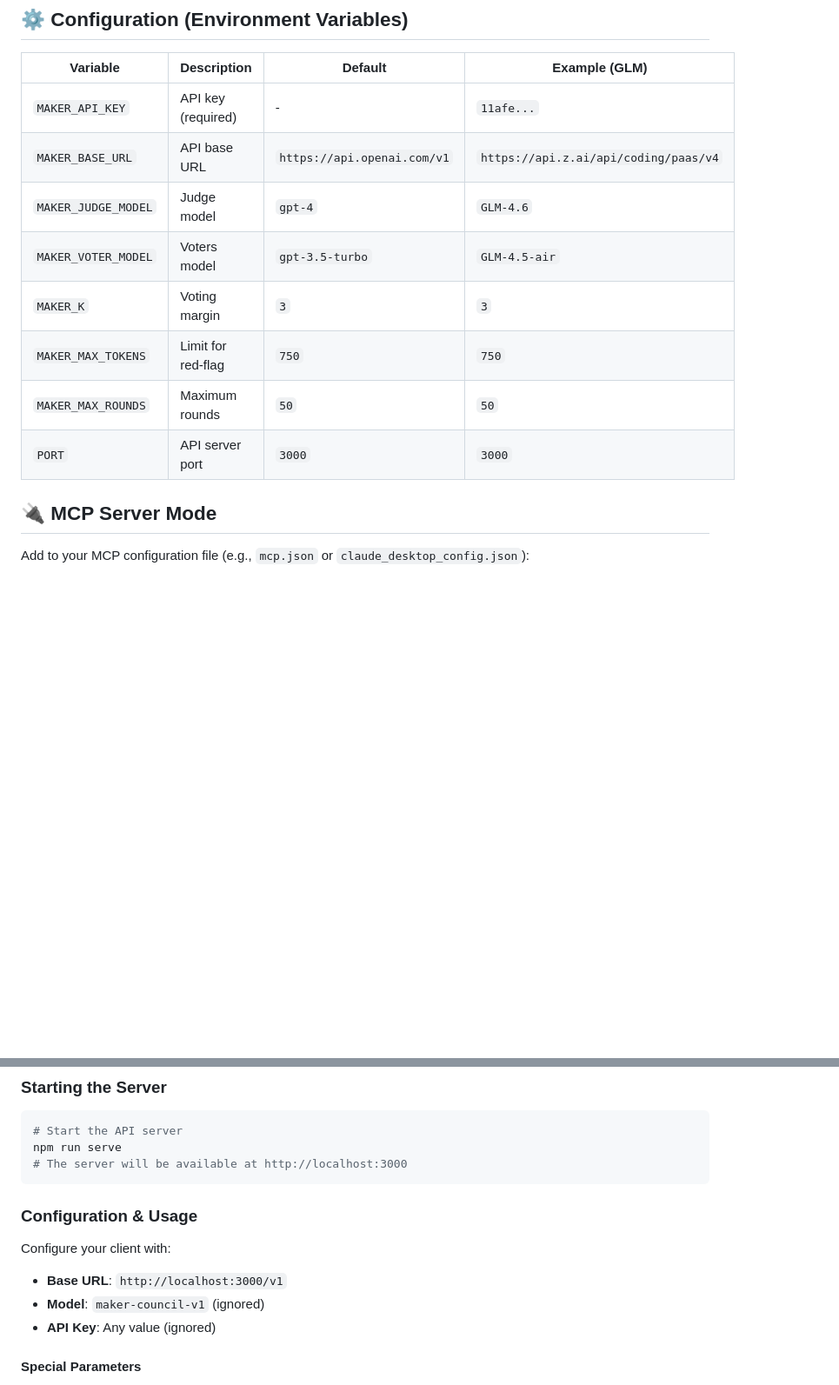
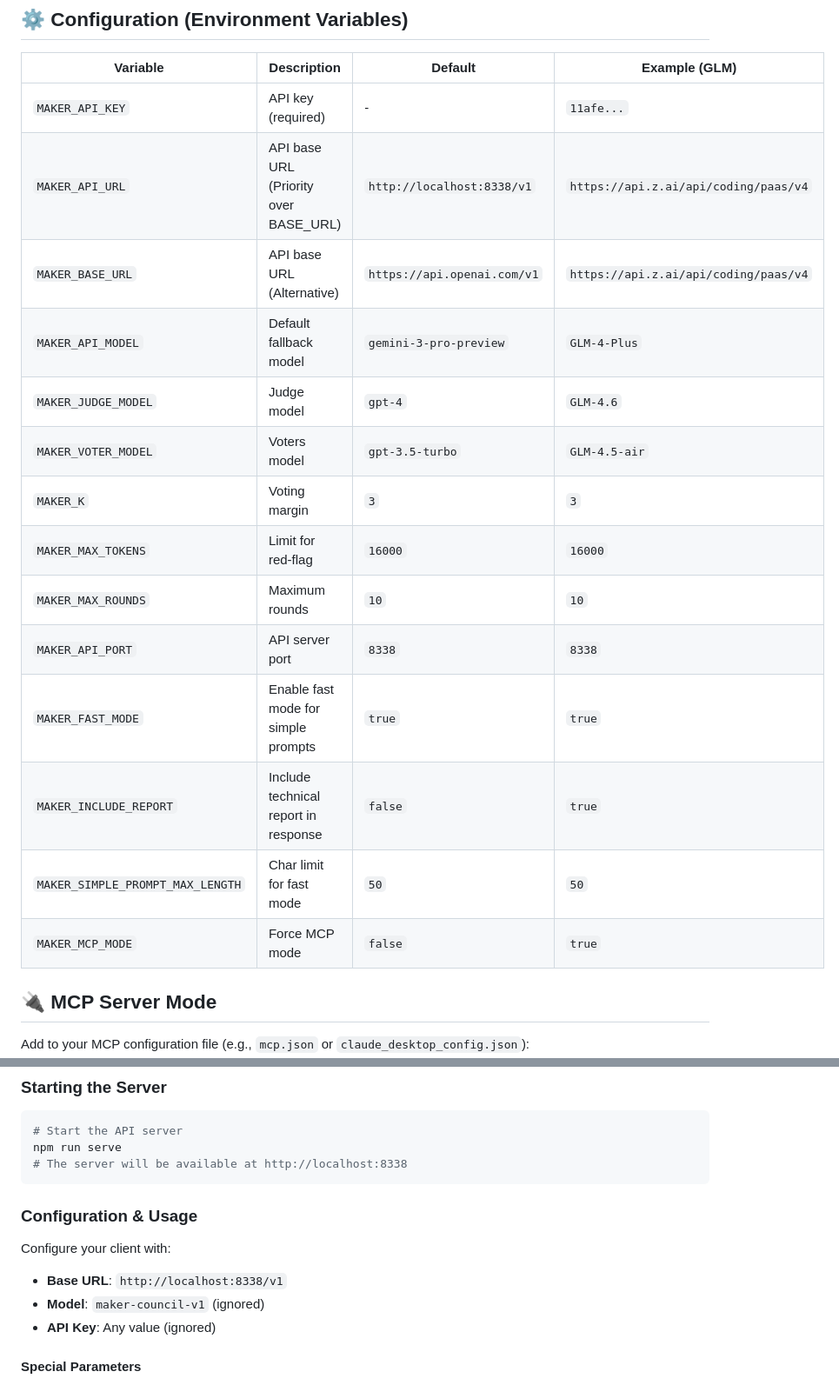
Before and after one commit to WesleyMarinho/maker-council, a Markdown page: README.md, 2 parts joined by grey strips. Shown at 87% size. Drawn GitHub-style; blank space fills up the shorter version.

Commit message:
Consolidate documentation into README.md and add missing variables
Merged content from MAKER-SPECIFICATION.md, MCP-MODEL-API-SPEC.md, PROJECT-STRUCTURE.md, and STREAMING-GUIDE.md into a single comprehensive README.md. Updated the environment variables table to include MAKER_API_PORT, MAKER_FAST_MODE, and others found in src/config.ts. Corrected default port information to 8338. Deleted obsolete markdown files.

````diff
--- a/README.md
+++ b/README.md
@@ -86,13 +86,19 @@ npm run build
 | Variable | Description | Default | Example (GLM) |
 |----------|-------------|---------|---------------|
 | `MAKER_API_KEY` | API key (required) | - | `11afe...` |
-| `MAKER_BASE_URL` | API base URL | `https://api.openai.com/v1` | `https://api.z.ai/api/coding/paas/v4` |
+| `MAKER_API_URL` | API base URL (Priority over BASE_URL) | `http://localhost:8338/v1` | `https://api.z.ai/api/coding/paas/v4` |
+| `MAKER_BASE_URL` | API base URL (Alternative) | `https://api.openai.com/v1` | `https://api.z.ai/api/coding/paas/v4` |
+| `MAKER_API_MODEL` | Default fallback model | `gemini-3-pro-preview` | `GLM-4-Plus` |
 | `MAKER_JUDGE_MODEL` | Judge model | `gpt-4` | `GLM-4.6` |
 | `MAKER_VOTER_MODEL` | Voters model | `gpt-3.5-turbo` | `GLM-4.5-air` |
 | `MAKER_K` | Voting margin | `3` | `3` |
-| `MAKER_MAX_TOKENS` | Limit for red-flag | `750` | `750` |
-| `MAKER_MAX_ROUNDS` | Maximum rounds | `50` | `50` |
-| `PORT` | API server port | `3000` | `3000` |
+| `MAKER_MAX_TOKENS` | Limit for red-flag | `16000` | `16000` |
+| `MAKER_MAX_ROUNDS` | Maximum rounds | `10` | `10` |
+| `MAKER_API_PORT` | API server port | `8338` | `8338` |
+| `MAKER_FAST_MODE` | Enable fast mode for simple prompts | `true` | `true` |
+| `MAKER_INCLUDE_REPORT` | Include technical report in response | `false` | `true` |
+| `MAKER_SIMPLE_PROMPT_MAX_LENGTH` | Char limit for fast mode | `50` | `50` |
+| `MAKER_MCP_MODE` | Force MCP mode | `false` | `true` |
 
 ## 🔌 MCP Server Mode
 
@@ -148,13 +154,13 @@ MAKER-Council can run as an HTTP server exposing an OpenAI-compatible API. This
 ```bash
 # Start the API server
 npm run serve
-# The server will be available at http://localhost:3000
+# The server will be available at http://localhost:8338
 ```
 
 ### Configuration & Usage
 
 Configure your client with:
-- **Base URL**: `http://localhost:3000/v1`
+- **Base URL**: `http://localhost:8338/v1`
 - **Model**: `maker-council-v1` (ignored)
 - **API Key**: Any value (ignored)
 
````
